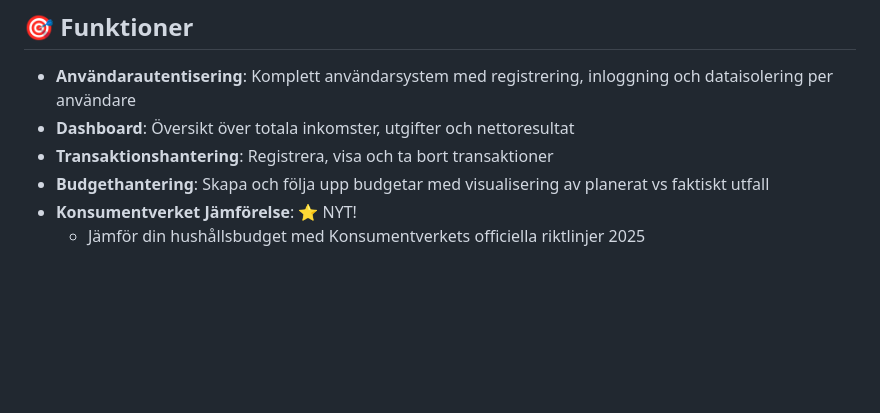
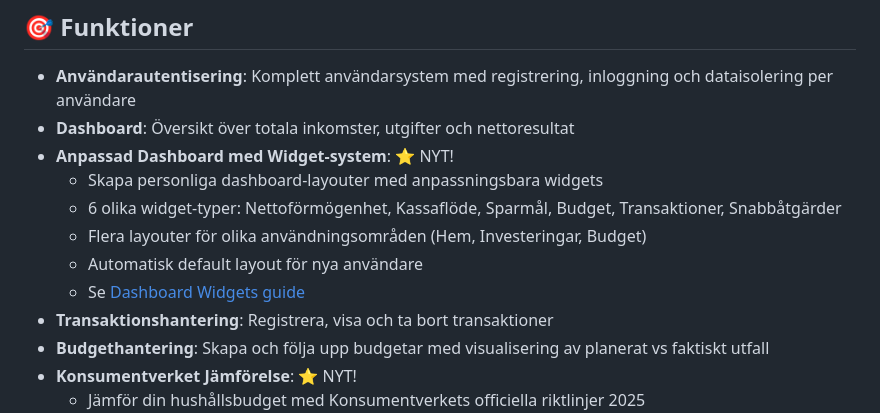
Before and after one commit to pownas/Privatekonomi, a Markdown page: README.md, the part around the change. Rendered like a GitHub page; blank space fills up the shorter version.

Commit message:
Add comprehensive documentation for Dashboard Widget system
Co-authored-by: pownas <47676607+pownas@users.noreply.github.com>

```diff
--- a/README.md
+++ b/README.md
@@ -6,6 +6,12 @@ En privatekonomi-applikation byggd med .NET 9, Blazor Server och MudBlazor för
 
 - **Användarautentisering**: Komplett användarsystem med registrering, inloggning och dataisolering per användare
 - **Dashboard**: Översikt över totala inkomster, utgifter och nettoresultat
+- **Anpassad Dashboard med Widget-system**: ⭐ NYT!
+  - Skapa personliga dashboard-layouter med anpassningsbara widgets
+  - 6 olika widget-typer: Nettoförmögenhet, Kassaflöde, Sparmål, Budget, Transaktioner, Snabbåtgärder
+  - Flera layouter för olika användningsområden (Hem, Investeringar, Budget)
+  - Automatisk default layout för nya användare
+  - Se [Dashboard Widgets guide](docs/DASHBOARD_WIDGETS.md)
 - **Transaktionshantering**: Registrera, visa och ta bort transaktioner
 - **Budgethantering**: Skapa och följa upp budgetar med visualisering av planerat vs faktiskt utfall
 - **Konsumentverket Jämförelse**: ⭐ NYT!
```
Also changed, not shown: docs/DASHBOARD_WIDGETS.md (added, +238 -0 lines).
